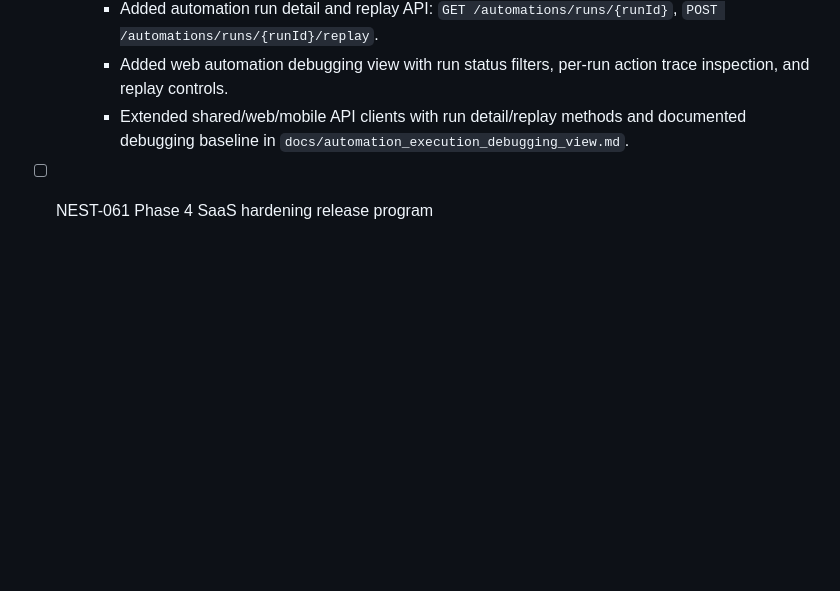
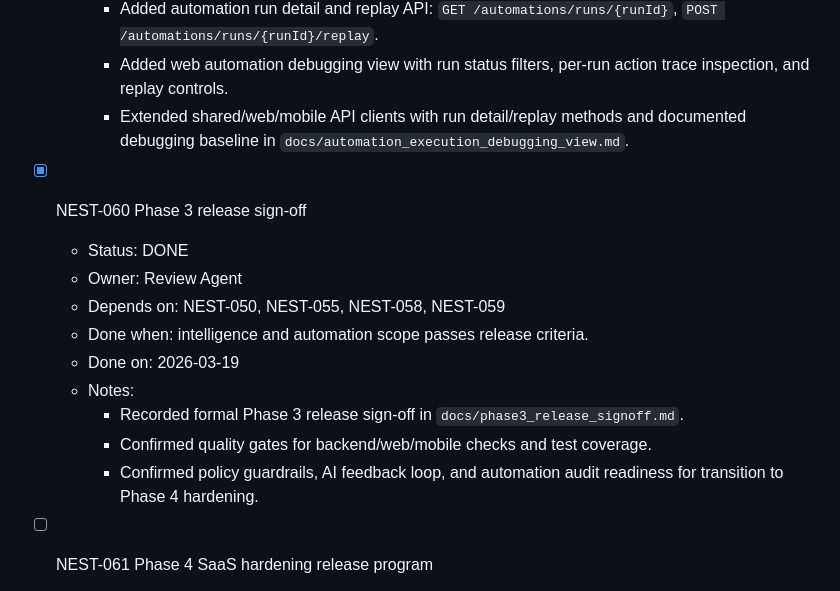
Before and after one commit to Wroblewski-Patryk/Nest, a Markdown page: .codex/context/TASK_BOARD.md, the part around the change. Drawn GitHub-style; blank space fills up the shorter version.

Commit message:
docs(release): complete NEST-060 phase3 sign-off

```diff
--- a/.codex/context/TASK_BOARD.md
+++ b/.codex/context/TASK_BOARD.md
@@ -653,6 +653,19 @@ Last updated: 2026-03-16
     - Extended shared/web/mobile API clients with run detail/replay methods and
       documented debugging baseline in `docs/automation_execution_debugging_view.md`.
 
+- [x] NEST-060 Phase 3 release sign-off
+  - Status: DONE
+  - Owner: Review Agent
+  - Depends on: NEST-050, NEST-055, NEST-058, NEST-059
+  - Done when: intelligence and automation scope passes release criteria.
+  - Done on: 2026-03-19
+  - Notes:
+    - Recorded formal Phase 3 release sign-off in
+      `docs/phase3_release_signoff.md`.
+    - Confirmed quality gates for backend/web/mobile checks and test coverage.
+    - Confirmed policy guardrails, AI feedback loop, and automation audit
+      readiness for transition to Phase 4 hardening.
+
 - [ ] NEST-061 Phase 4 SaaS hardening release program
   - Status: BACKLOG
   - Owner: Planning Agent
```
Also changed, not shown: .codex/context/PROJECT_STATE.md (+3 -1 lines), docs/phase3_release_signoff.md (added, +58 -0 lines).
